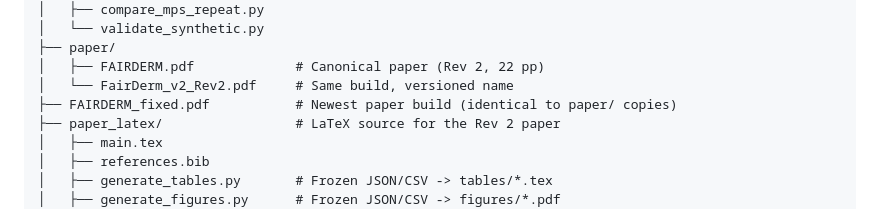
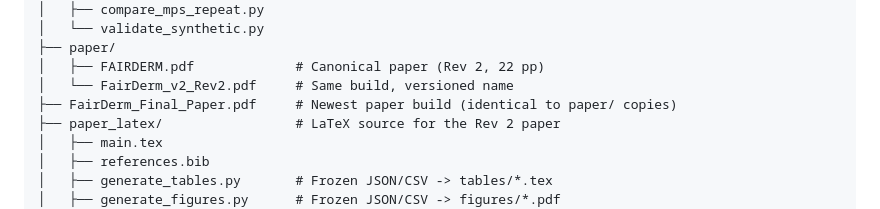
Before and after one commit to FairMedAI/fairderm-audit, a Markdown page: README.md, the part around the change. GitHub-like rendering.

Commit message:
README: update paper filename to FairDerm_Final_Paper.pdf

```diff
--- a/README.md
+++ b/README.md
@@ -54,7 +54,7 @@ FairDerm/
 ├── paper/
 │   ├── FAIRDERM.pdf             # Canonical paper (Rev 2, 22 pp)
 │   └── FairDerm_v2_Rev2.pdf     # Same build, versioned name
-├── FAIRDERM_fixed.pdf           # Newest paper build (identical to paper/ copies)
+├── FairDerm_Final_Paper.pdf     # Newest paper build (identical to paper/ copies)
 ├── paper_latex/                 # LaTeX source for the Rev 2 paper
 │   ├── main.tex
 │   ├── references.bib
```
